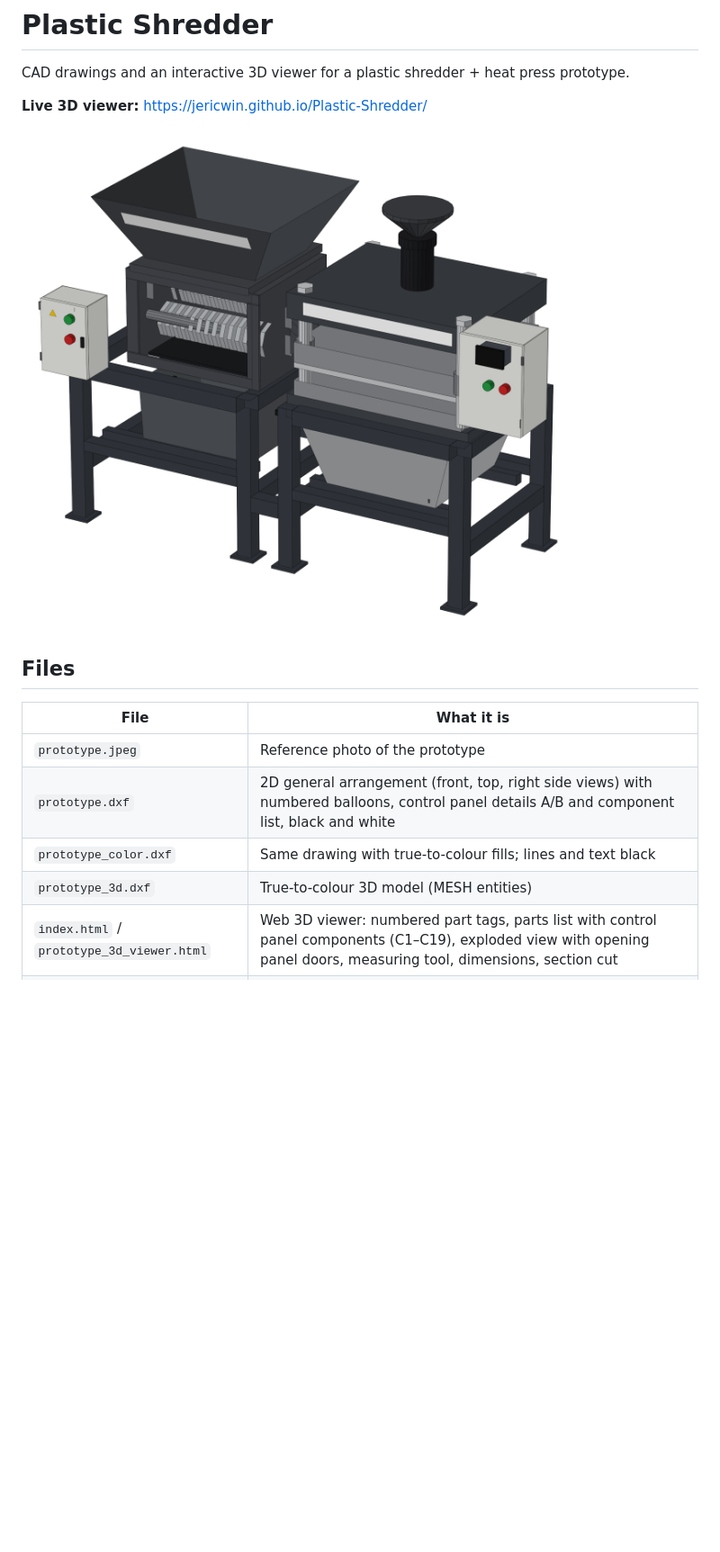
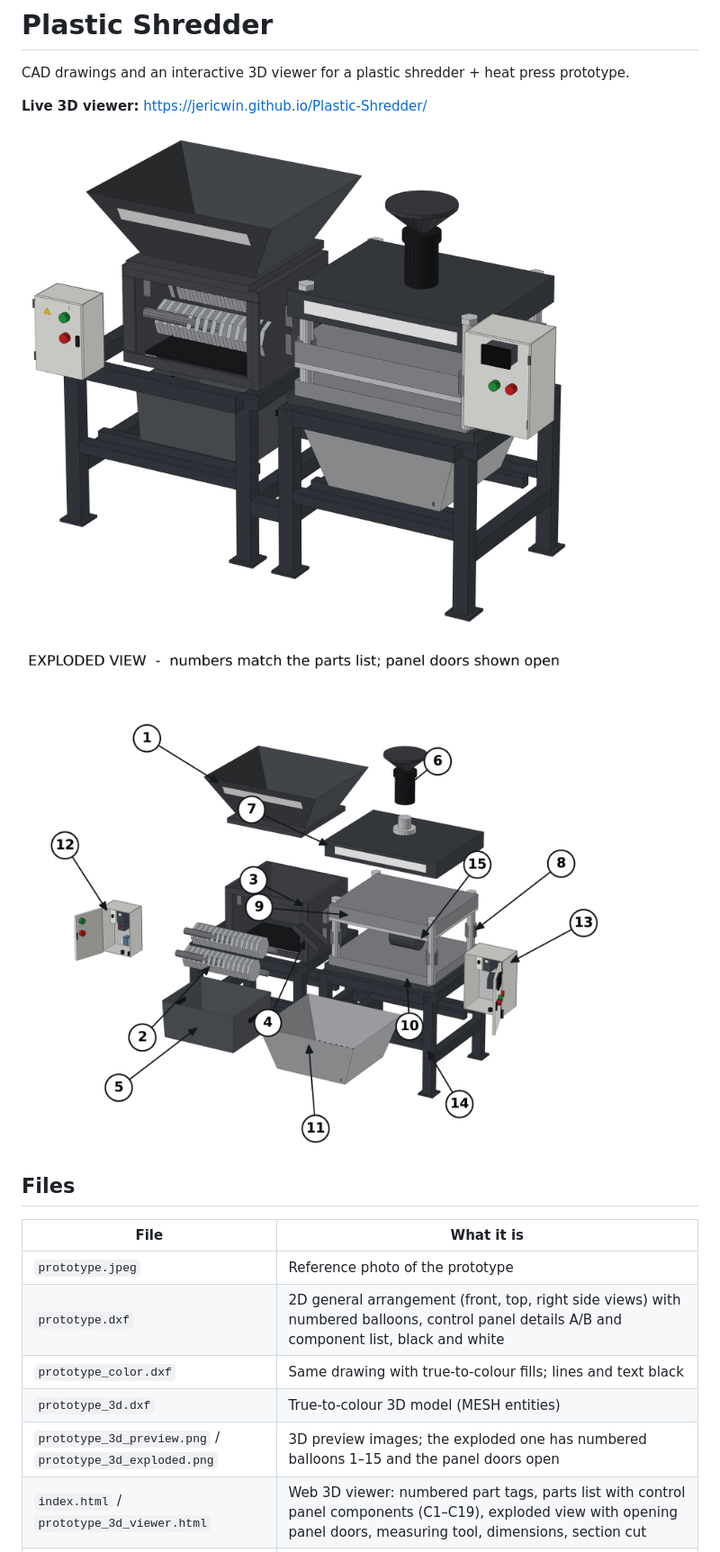
Before and after one commit to jericwin/Plastic-Shredder, a Markdown page: README.md, the part around one of its changes. Shown at 90% size. GitHub-like rendering; pictures changed too: prototype_3d_exploded.png (added), prototype_3d_preview.png; blank space fills up the shorter version.

```diff
--- a/README.md
+++ b/README.md
@@ -5,6 +5,8 @@ CAD drawings and an interactive 3D viewer for a plastic shredder + heat press pr
 **Live 3D viewer:** https://jericwin.github.io/Plastic-Shredder/
 
 ![3D model](prototype_3d_preview.png)
+
+![Exploded view with part numbers](prototype_3d_exploded.png)
 
 ## Files
 
@@ -14,6 +16,7 @@ CAD drawings and an interactive 3D viewer for a plastic shredder + heat press pr
 | `prototype.dxf` | 2D general arrangement (front, top, right side views) with numbered balloons, control panel details A/B and component list, black and white |
 | `prototype_color.dxf` | Same drawing with true-to-colour fills; lines and text black |
 | `prototype_3d.dxf` | True-to-colour 3D model (MESH entities) |
+| `prototype_3d_preview.png` / `prototype_3d_exploded.png` | 3D preview images; the exploded one has numbered balloons 1–15 and the panel doors open |
 | `index.html` / `prototype_3d_viewer.html` | Web 3D viewer: numbered part tags, parts list with control panel components (C1–C19), exploded view with opening panel doors, measuring tool, dimensions, section cut |
 | `make_prototype_dxf.py` | Generates the 2D drawings |
 | `make_prototype_3d.py` | Generates the 3D DXF and the web viewer (uses `viewer_template.html`) |
```
Also changed, not shown: other parts of README.md (+1 -1 lines), 2 other files.
